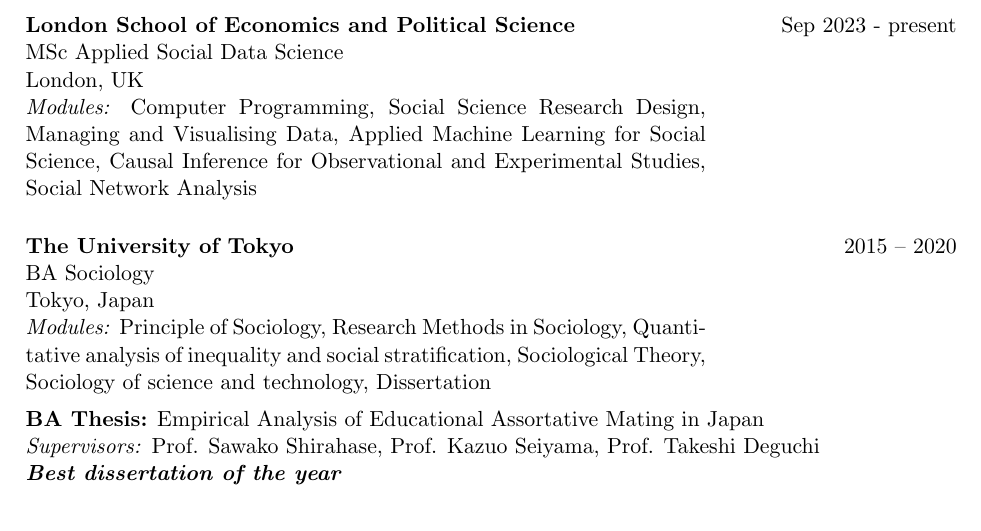
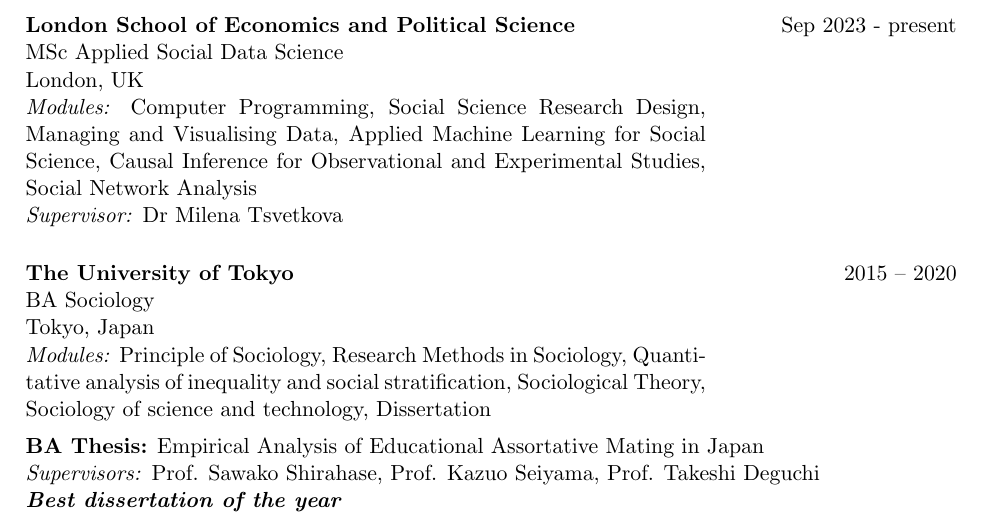
Before and after one commit to hirokiodd/cv_hirokioda, a LaTeX CV (cv_hirokioda.tex): part of page 1 of 3, cut so that both start at the same text. Compiled offline with pdfLaTeX.

Commit message:
Update supervisor

```diff
--- a/cv_hirokioda.tex
+++ b/cv_hirokioda.tex
@@ -28,6 +28,7 @@
 MSc Applied Social Data Science \\
 London, UK \\
 \textit{Modules:} Computer Programming, Social Science Research Design, Managing and Visualising Data, Applied Machine Learning for Social Science, Causal Inference for Observational and Experimental Studies, Social Network Analysis \\
+\textit{Supervisor:} Dr Milena Tsvetkova\\
 \end{tabular} \\
 
 \noindent\begin{tabular}{@{}p{0.75\textwidth}p{0.25\textwidth}} \\
```
Also changed, not shown: CV Hiroki Oda Academic.pdf.
